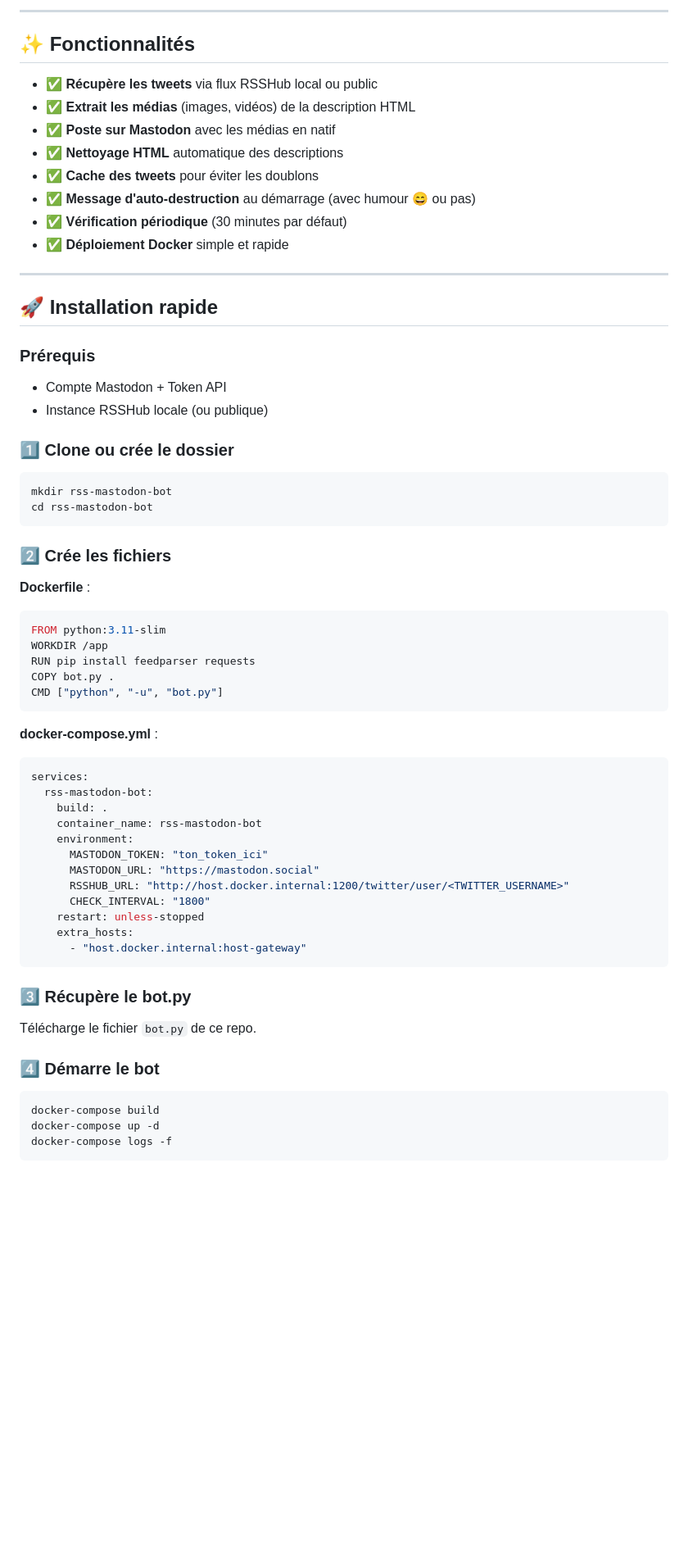
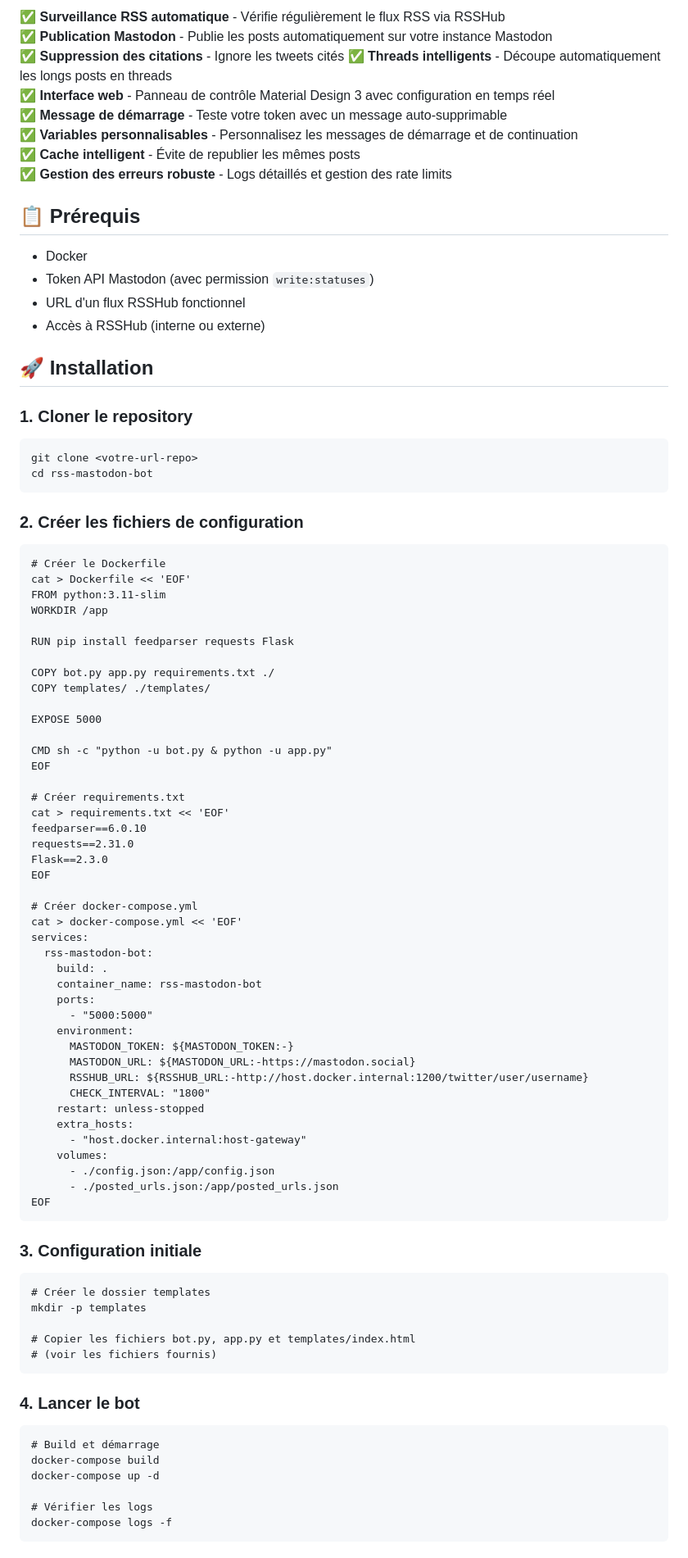
Before and after one commit to hipertofu/rss-mastodon-bot, a Markdown page: README.md, the part around the change printed below. Shown: that part at 82% size. Rendered like a GitHub page; blank space fills up the shorter version.

Commit message:
Revise README for clarity and additional details
Updated the README to improve clarity and detail about the bot's functionality, installation steps, and configuration.

````diff
--- a/README.md
+++ b/README.md
@@ -8,69 +6,95 @@ Un bot automatisé qui récupère les tweets d'un compte Twitter via RSSHub et l
 
----
+✅ **Surveillance RSS automatique** - Vérifie régulièrement le flux RSS via RSSHub
+✅ **Publication Mastodon** - Publie les posts automatiquement sur votre instance Mastodon
+✅ **Suppression des citations** - Ignore les tweets cités
+✅ **Threads intelligents** - Découpe automatiquement les longs posts en threads
+✅ **Interface web** - Panneau de contrôle Material Design 3 avec configuration en temps réel
+✅ **Message de démarrage** - Teste votre token avec un message auto-supprimable
+✅ **Variables personnalisables** - Personnalisez les messages de démarrage et de continuation
+✅ **Cache intelligent** - Évite de republier les mêmes posts
+✅ **Gestion des erreurs robuste** - Logs détaillés et gestion des rate limits
 
-## ✨ Fonctionnalités
+## 📋 Prérequis
 
-- ✅ **Récupère les tweets** via flux RSSHub local ou public
-- ✅ **Extrait les médias** (images, vidéos) de la description HTML
-- ✅ **Poste sur Mastodon** avec les médias en natif
-- ✅ **Nettoyage HTML** automatique des descriptions
-- ✅ **Cache des tweets** pour éviter les doublons
-- ✅ **Message d'auto-destruction** au démarrage (avec humour 😄 ou pas)
-- ✅ **Vérification périodique** (30 minutes par défaut)
-- ✅ **Déploiement Docker** simple et rapide
+- Docker
+- Token API Mastodon (avec permission `write:statuses`)
+- URL d'un flux RSSHub fonctionnel
+- Accès à RSSHub (interne ou externe)
 
----
+## 🚀 Installation
 
-## 🚀 Installation rapide
+### 1. Cloner le repository
 
-### Prérequis
-
-- Compte Mastodon + Token API
-- Instance RSSHub locale (ou publique)
-
-### 1️⃣ Clone ou crée le dossier
-
-```bash
-mkdir rss-mastodon-bot
+```
+git clone <votre-url-repo>
 cd rss-mastodon-bot
 ```
 
-### 2️⃣ Crée les fichiers
+### 2. Créer les fichiers de configuration
 
-**Dockerfile** :
-```dockerfile
+```
+# Créer le Dockerfile
+cat > Dockerfile << 'EOF'
 FROM python:3.11-slim
 WORKDIR /app
-RUN pip install feedparser requests
-COPY bot.py .
-CMD ["python", "-u", "bot.py"]
-```
 
-**docker-compose.yml** :
-```yaml
+RUN pip install feedparser requests Flask
+
+COPY bot.py app.py requirements.txt ./
+COPY templates/ ./templates/
+
+EXPOSE 5000
+
+CMD sh -c "python -u bot.py & python -u app.py"
+EOF
+
+# Créer requirements.txt
+cat > requirements.txt << 'EOF'
+feedparser==6.0.10
+requests==2.31.0
+Flask==2.3.0
+EOF
+
+# Créer docker-compose.yml
+cat > docker-compose.yml << 'EOF'
 services:
   rss-mastodon-bot:
     build: .
     container_name: rss-mastodon-bot
+    ports:
+      - "5000:5000"
     environment:
-      MASTODON_TOKEN: "ton_token_ici"
-      MASTODON_URL: "https://mastodon.social"
-      RSSHUB_URL: "http://host.docker.internal:1200/twitter/user/<TWITTER_USERNAME>"
+      MASTODON_TOKEN: ${MASTODON_TOKEN:-}
+      MASTODON_URL: ${MASTODON_URL:-https://mastodon.social}
+      RSSHUB_URL: ${RSSHUB_URL:-http://host.docker.internal:1200/twitter/user/username}
       CHECK_INTERVAL: "1800"
     restart: unless-stopped
     extra_hosts:
       - "host.docker.internal:host-gateway"
+    volumes:
+      - ./config.json:/app/config.json
+      - ./posted_urls.json:/app/posted_urls.json
+EOF
 ```
 
-### 3️⃣ Récupère le bot.py
+### 3. Configuration initiale
 
-Télécharge le fichier `bot.py` de ce repo.
+```
+# Créer le dossier templates
+mkdir -p templates
 
-### 4️⃣ Démarre le bot
+# Copier les fichiers bot.py, app.py et templates/index.html
+# (voir les fichiers fournis)
+```
 
-```bash
+### 4. Lancer le bot
+
+```
+# Build et démarrage
 docker-compose build
 docker-compose up -d
+
+# Vérifier les logs
 docker-compose logs -f
 ```
 
````
Also changed, not shown: other parts of README.md (+178 -209 lines).
